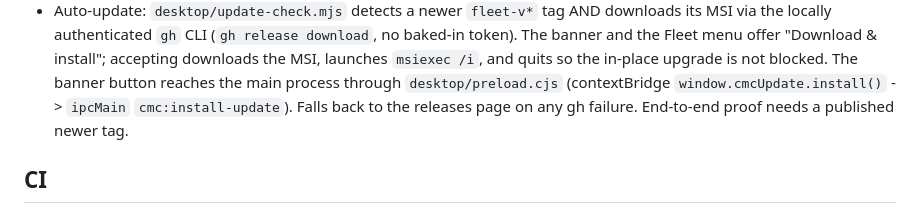
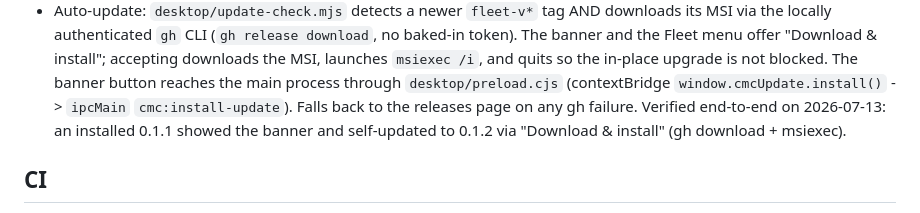
Before and after one commit to patr7257/MissionControlCenter, a Markdown page: CLAUDE.md, the part around the change. Rendered like a GitHub page.

```diff
--- a/CLAUDE.md
+++ b/CLAUDE.md
@@ -166,7 +166,8 @@ one place where npm devDependencies (electron, electron-builder) are allowed. Ke
   Fleet menu offer "Download & install"; accepting downloads the MSI, launches `msiexec /i`, and
   quits so the in-place upgrade is not blocked. The banner button reaches the main process through
   `desktop/preload.cjs` (contextBridge `window.cmcUpdate.install()` -> `ipcMain` `cmc:install-update`).
-  Falls back to the releases page on any gh failure. End-to-end proof needs a published newer tag.
+  Falls back to the releases page on any gh failure. Verified end-to-end on 2026-07-13: an installed
+  0.1.1 showed the banner and self-updated to 0.1.2 via "Download & install" (gh download + msiexec).
 
 ## CI
 `.github/workflows/ci.yml` runs on PRs and pushes to `main` (separate from the release MSI
```
Also changed, not shown: desktop/README.md (+3 -2 lines).
